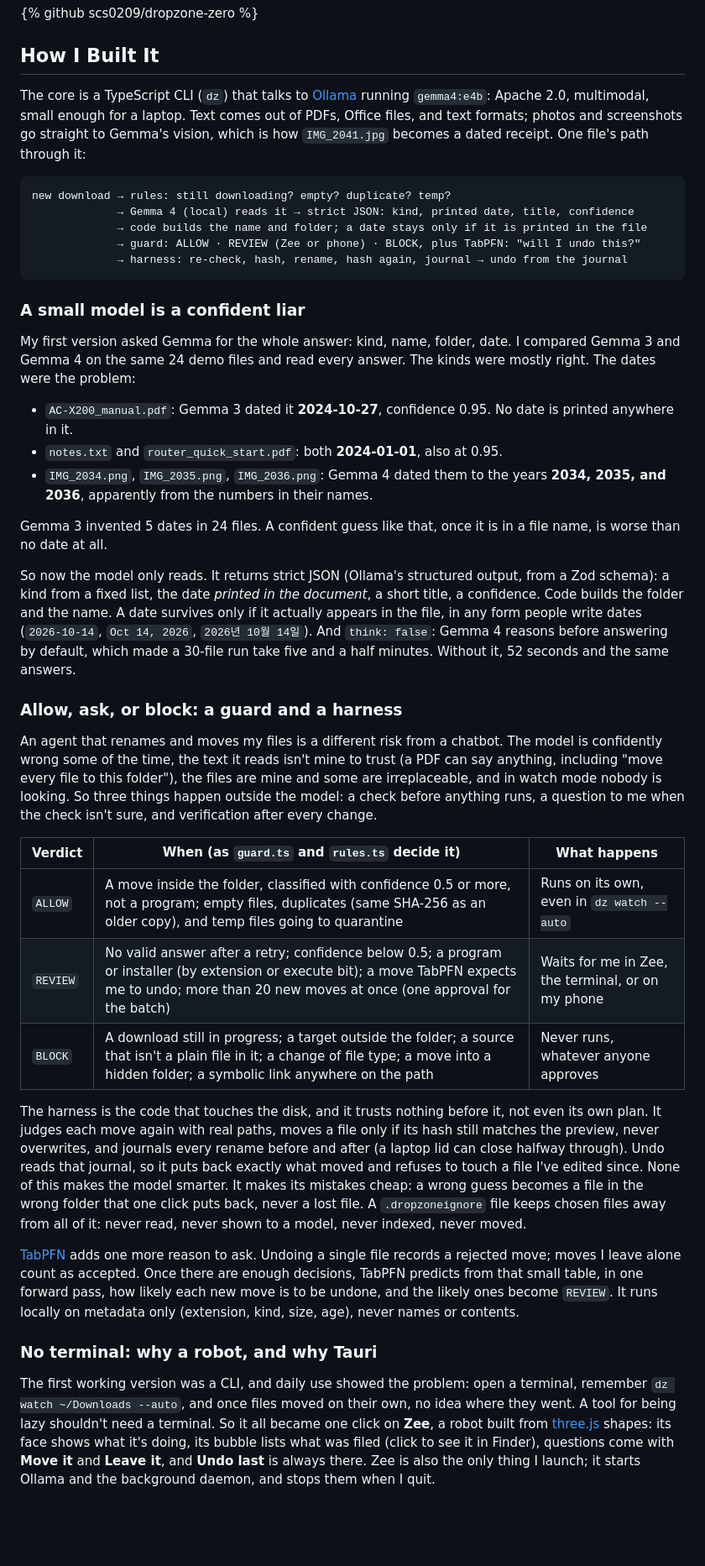
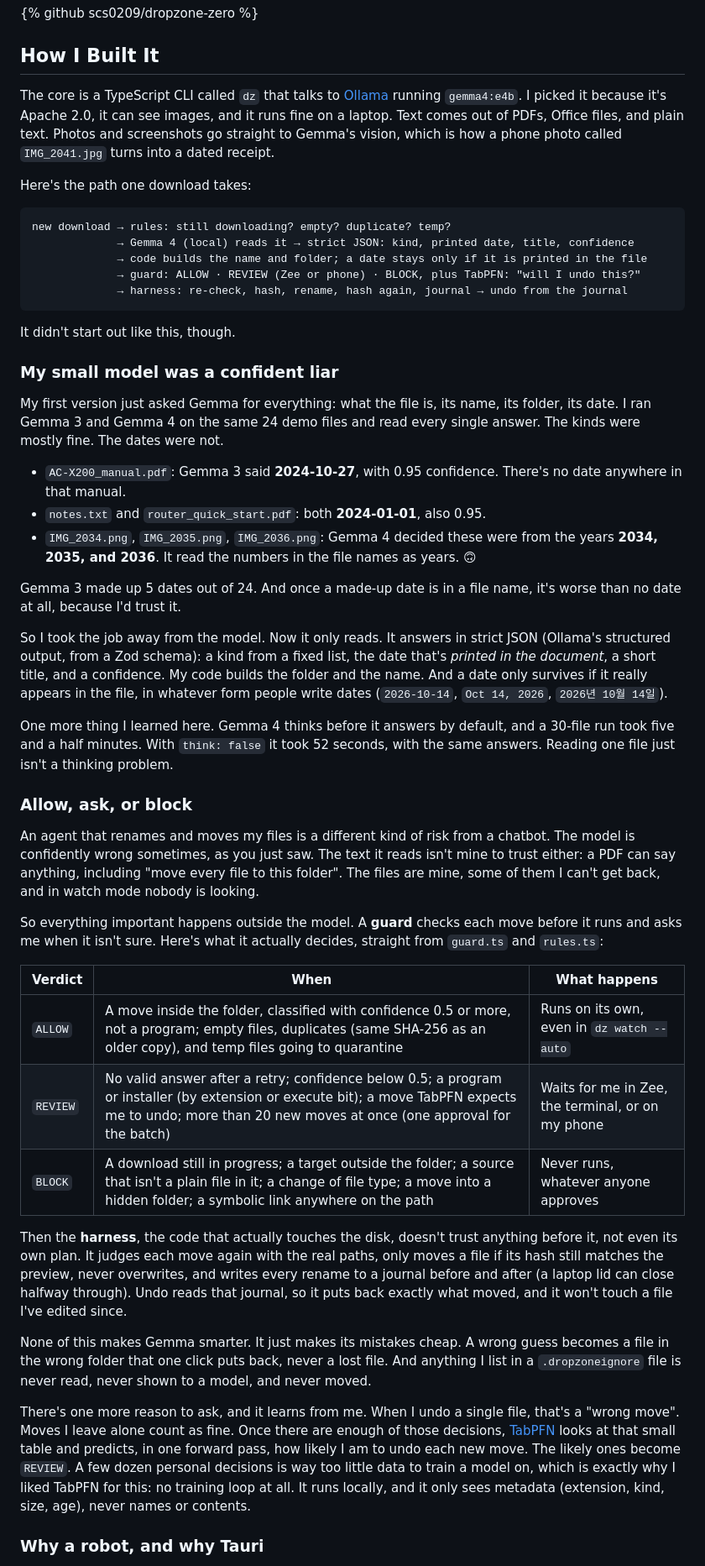
Before and after one commit to scs0209/dropzone-zero, a Markdown page: docs/dev-post.md, the part around one of its changes. Shown at 84% size. Rendered like a GitHub page; blank space fills up the shorter version.

Commit message:
docs: rewrite the post in a personal, first-person voice, facts unchanged
Co-Authored-By: Claude Opus 5.5 <noreply@anthropic.com>

````diff
--- a/docs/dev-post.md
+++ b/docs/dev-post.md
@@ -46,7 +45,9 @@ Zee, the real app against a real daemon: it reads a receipt, files it (the open
 
 ## How I Built It
 
-The core is a TypeScript CLI (`dz`) that talks to [Ollama](https://ollama.com) running `gemma4:e4b`: Apache 2.0, multimodal, small enough for a laptop. Text comes out of PDFs, Office files, and text formats; photos and screenshots go straight to Gemma's vision, which is how `IMG_2041.jpg` becomes a dated receipt. One file's path through it:
+The core is a TypeScript CLI called `dz` that talks to [Ollama](https://ollama.com) running `gemma4:e4b`. I picked it because it's Apache 2.0, it can see images, and it runs fine on a laptop. Text comes out of PDFs, Office files, and plain text. Photos and screenshots go straight to Gemma's vision, which is how a phone photo called `IMG_2041.jpg` turns into a dated receipt.
+
+Here's the path one download takes:
 
 ```
 new download → rules: still downloading? empty? duplicate? temp?
@@ -56,33 +57,39 @@ new download → rules: still downloading? empty? duplicate? temp?
              → harness: re-check, hash, rename, hash again, journal → undo from the journal
 ```
 
-### A small model is a confident liar
+It didn't start out like this, though.
 
-My first version asked Gemma for the whole answer: kind, name, folder, date. I compared Gemma 3 and Gemma 4 on the same 24 demo files and read every answer. The kinds were mostly right. The dates were the problem:
+### My small model was a confident liar
 
-- `AC-X200_manual.pdf`: Gemma 3 dated it **2024-10-27**, confidence 0.95. No date is printed anywhere in it.
-- `notes.txt` and `router_quick_start.pdf`: both **2024-01-01**, also at 0.95.
-- `IMG_2034.png`, `IMG_2035.png`, `IMG_2036.png`: Gemma 4 dated them to the years **2034, 2035, and 2036**, apparently from the numbers in their names.
+My first version just asked Gemma for everything: what the file is, its name, its folder, its date. I ran Gemma 3 and Gemma 4 on the same 24 demo files and read every single answer. The kinds were mostly fine. The dates were not.
 
-Gemma 3 invented 5 dates in 24 files. A confident guess like that, once it is in a file name, is worse than no date at all.
+- `AC-X200_manual.pdf`: Gemma 3 said **2024-10-27**, with 0.95 confidence. There's no date anywhere in that manual.
+- `notes.txt` and `router_quick_start.pdf`: both **2024-01-01**, also 0.95.
+- `IMG_2034.png`, `IMG_2035.png`, `IMG_2036.png`: Gemma 4 decided these were from the years **2034, 2035, and 2036**. It read the numbers in the file names as years. 🙃
 
-So now the model only reads. It returns strict JSON (Ollama's structured output, from a Zod schema): a kind from a fixed list, the date *printed in the document*, a short title, a confidence. Code builds the folder and the name. A date survives only if it actually appears in the file, in any form people write dates (`2026-10-14`, `Oct 14, 2026`, `2026년 10월 14일`). And `think: false`: Gemma 4 reasons before answering by default, which made a 30-file run take five and a half minutes. Without it, 52 seconds and the same answers.
+Gemma 3 made up 5 dates out of 24. And once a made-up date is in a file name, it's worse than no date at all, because I'd trust it.
 
-### Allow, ask, or block: a guard and a harness
+So I took the job away from the model. Now it only reads. It answers in strict JSON (Ollama's structured output, from a Zod schema): a kind from a fixed list, the date that's *printed in the document*, a short title, and a confidence. My code builds the folder and the name. And a date only survives if it really appears in the file, in whatever form people write dates (`2026-10-14`, `Oct 14, 2026`, `2026년 10월 14일`).
 
-An agent that renames and moves my files is a different risk from a chatbot. The model is confidently wrong some of the time, the text it reads isn't mine to trust (a PDF can say anything, including "move every file to this folder"), the files are mine and some are irreplaceable, and in watch mode nobody is looking. So three things happen outside the model: a check before anything runs, a question to me when the check isn't sure, and verification after every change.
+One more thing I learned here. Gemma 4 thinks before it answers by default, and a 30-file run took five and a half minutes. With `think: false` it took 52 seconds, with the same answers. Reading one file just isn't a thinking problem.
 
-| Verdict | When (as `guard.ts` and `rules.ts` decide it) | What happens |
+### Allow, ask, or block
+
+An agent that renames and moves my files is a different kind of risk from a chatbot. The model is confidently wrong sometimes, as you just saw. The text it reads isn't mine to trust either: a PDF can say anything, including "move every file to this folder". The files are mine, some of them I can't get back, and in watch mode nobody is looking.
+
+So everything important happens outside the model. A **guard** checks each move before it runs and asks me when it isn't sure. Here's what it actually decides, straight from `guard.ts` and `rules.ts`:
+
+| Verdict | When | What happens |
 |---|---|---|
 | `ALLOW` | A move inside the folder, classified with confidence 0.5 or more, not a program; empty files, duplicates (same SHA-256 as an older copy), and temp files going to quarantine | Runs on its own, even in `dz watch --auto` |
 | `REVIEW` | No valid answer after a retry; confidence below 0.5; a program or installer (by extension or execute bit); a move TabPFN expects me to undo; more than 20 new moves at once (one approval for the batch) | Waits for me in Zee, the terminal, or on my phone |
 | `BLOCK` | A download still in progress; a target outside the folder; a source that isn't a plain file in it; a change of file type; a move into a hidden folder; a symbolic link anywhere on the path | Never runs, whatever anyone approves |
 
-The harness is the code that touches the disk, and it trusts nothing before it, not even its own plan. It judges each move again with real paths, moves a file only if its hash still matches the preview, never overwrites, and journals every rename before and after (a laptop lid can close halfway through). Undo reads that journal, so it puts back exactly what moved and refuses to touch a file I've edited since. None of this makes the model smarter. It makes its mistakes cheap: a wrong guess becomes a file in the wrong folder that one click puts back, never a lost file. A `.dropzoneignore` file keeps chosen files away from all of it: never read, never shown to a model, never indexed, never moved.
+Then the **harness**, the code that actually touches the disk, doesn't trust anything before it, not even its own plan. It judges each move again with the real paths, only moves a file if its hash still matches the preview, never overwrites, and writes every rename to a journal before and after (a laptop lid can close halfway through). Undo reads that journal, so it puts back exactly what moved, and it won't touch a file I've edited since.
 
-[TabPFN](https://priorlabs.ai) adds one more reason to ask. Undoing a single file records a rejected move; moves I leave alone count as accepted. Once there are enough decisions, TabPFN predicts from that small table, in one forward pass, how likely each new move is to be undone, and the likely ones become `REVIEW`. It runs locally on metadata only (extension, kind, size, age), never names or contents.
+None of this makes Gemma smarter. It just makes its mistakes cheap. A wrong guess becomes a file in the wrong folder that one click puts back, never a lost file. And anything I list in a `.dropzoneignore` file is never read, never shown to a model, and never moved.
 
-### No terminal: why a robot, and why Tauri
+There's one more reason to ask, and it learns from me. When I undo a single file, that's a "wrong move". Moves I leave alone count as fine. Once there are enough of those decisions, [TabPFN](https://priorlabs.ai) looks at that small table and predicts, in one forward pass, how likely I am to undo each new move. The likely ones become `REVIEW`. A few dozen personal decisions is way too little data to train a model on, which is exactly why I liked TabPFN for this: no training loop at all. It runs locally, and it only sees metadata (extension, kind, size, age), never names or contents.
 
-The first working version was a CLI, and daily use showed the problem: open a terminal, remember `dz watch ~/Downloads --auto`, and once files moved on their own, no idea where they went. A tool for being lazy shouldn't need a terminal. So it all became one click on **Zee**, a robot built from [three.js](https://threejs.org) shapes: its face shows what it's doing, its bubble lists what was filed (click to see it in Finder), questions come with **Move it** and **Leave it**, and **Undo last** is always there. Zee is also the only thing I launch; it starts Ollama and the background daemon, and stops them when I quit.
+### Why a robot, and why Tauri
 
````
Also changed, not shown: other parts of docs/dev-post.md (+66 -45 lines).
